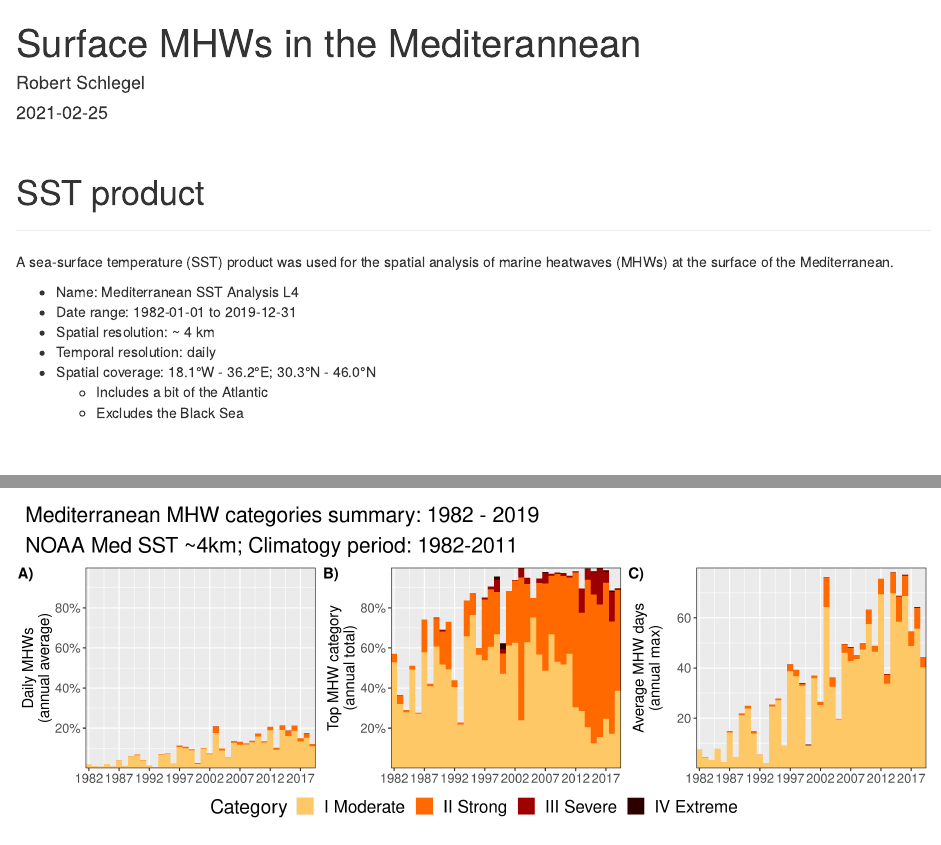
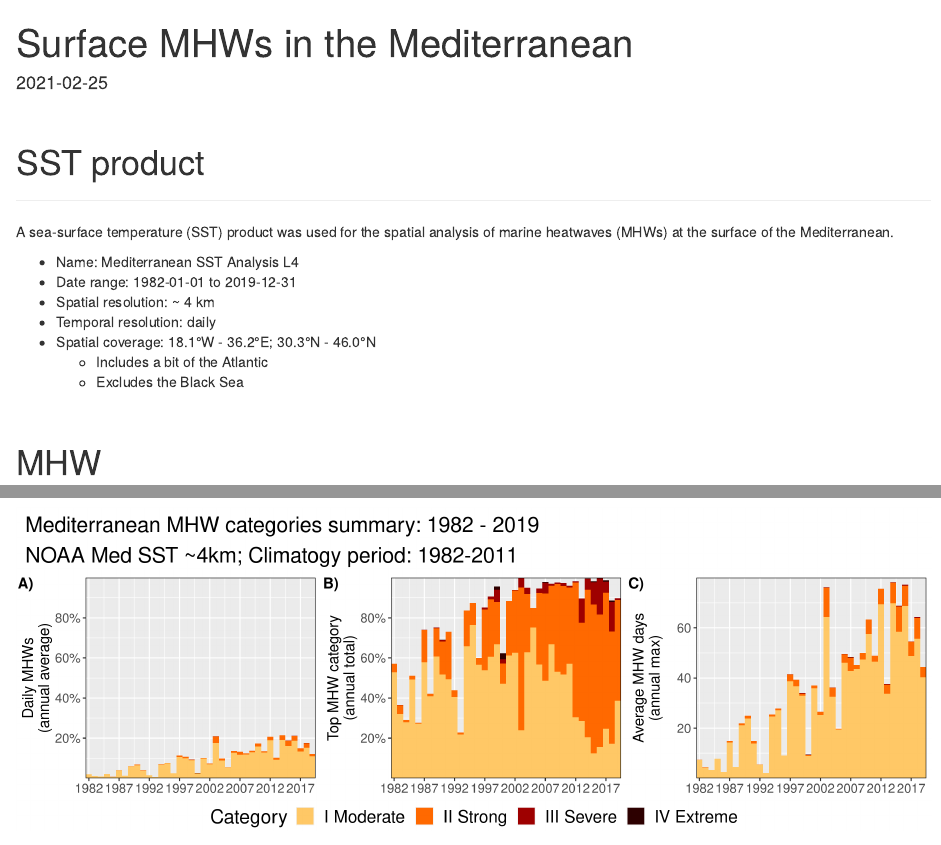
Before and after one commit to robwschlegel/MHWmed, an R Markdown document (talks/brief_talk.Rmd): the page in a window 1100 px wide, from its top, and a second part further down, joined at a grey line. Rendered offline with R 4.5, knitr and Pandoc, with nearby package versions.

Commit message:
Removed author info from brief talk

```diff
--- a/talks/brief_talk.Rmd
+++ b/talks/brief_talk.Rmd
@@ -1,6 +1,6 @@
 ---
-title: "Surface MHWs in the Mediterannean"
-author: "Robert Schlegel"
+title: "Surface MHWs in the Mediterranean"
+# author: "Robert Schlegel"
 date: "`r Sys.Date()`"
 output:
   html_document:
```
